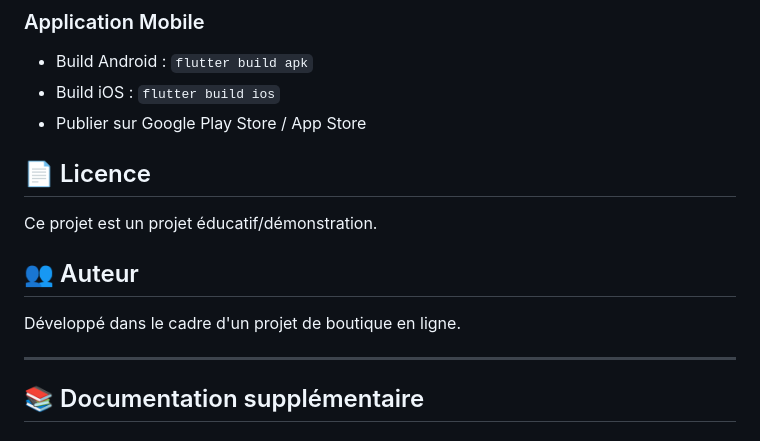
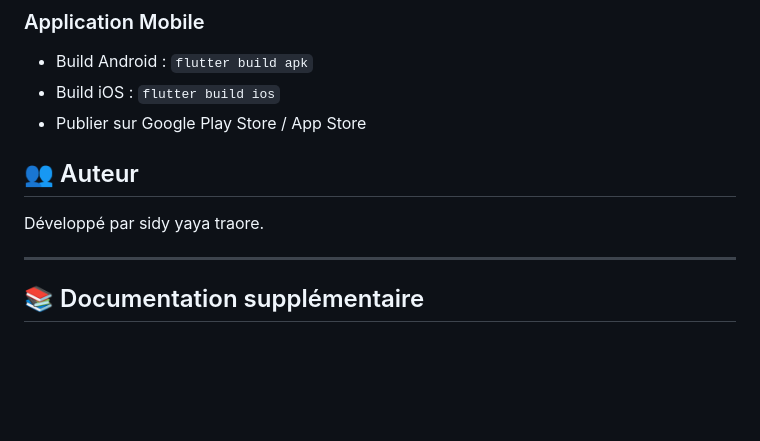
Before and after one commit to followyaya/INTERFACESHOP, a Markdown page: README.md, the part around the change. Rendered like a GitHub page; blank space fills up the shorter version.

Commit message:
Merge: Ajout de l'application boutique complète2

```diff
--- a/README.md
+++ b/README.md
@@ -428,13 +428,11 @@ curl http://localhost:3001/api/products
 - Build iOS : `flutter build ios`
 - Publier sur Google Play Store / App Store
 
-## 📄 Licence
 
-Ce projet est un projet éducatif/démonstration.
 
 ## 👥 Auteur
 
-Développé dans le cadre d'un projet de boutique en ligne.
+Développé par sidy yaya traore.
 
 ---
 
```
